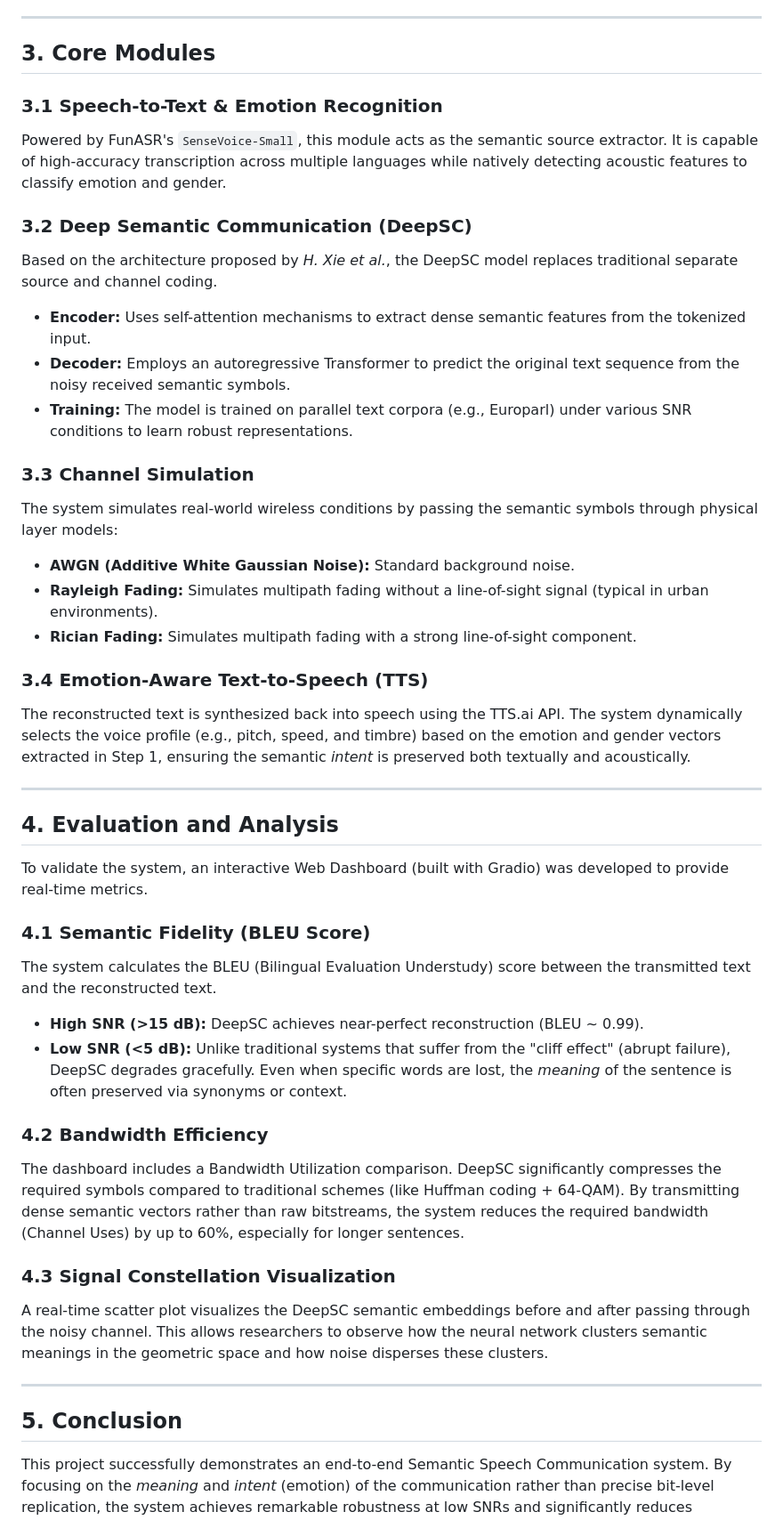
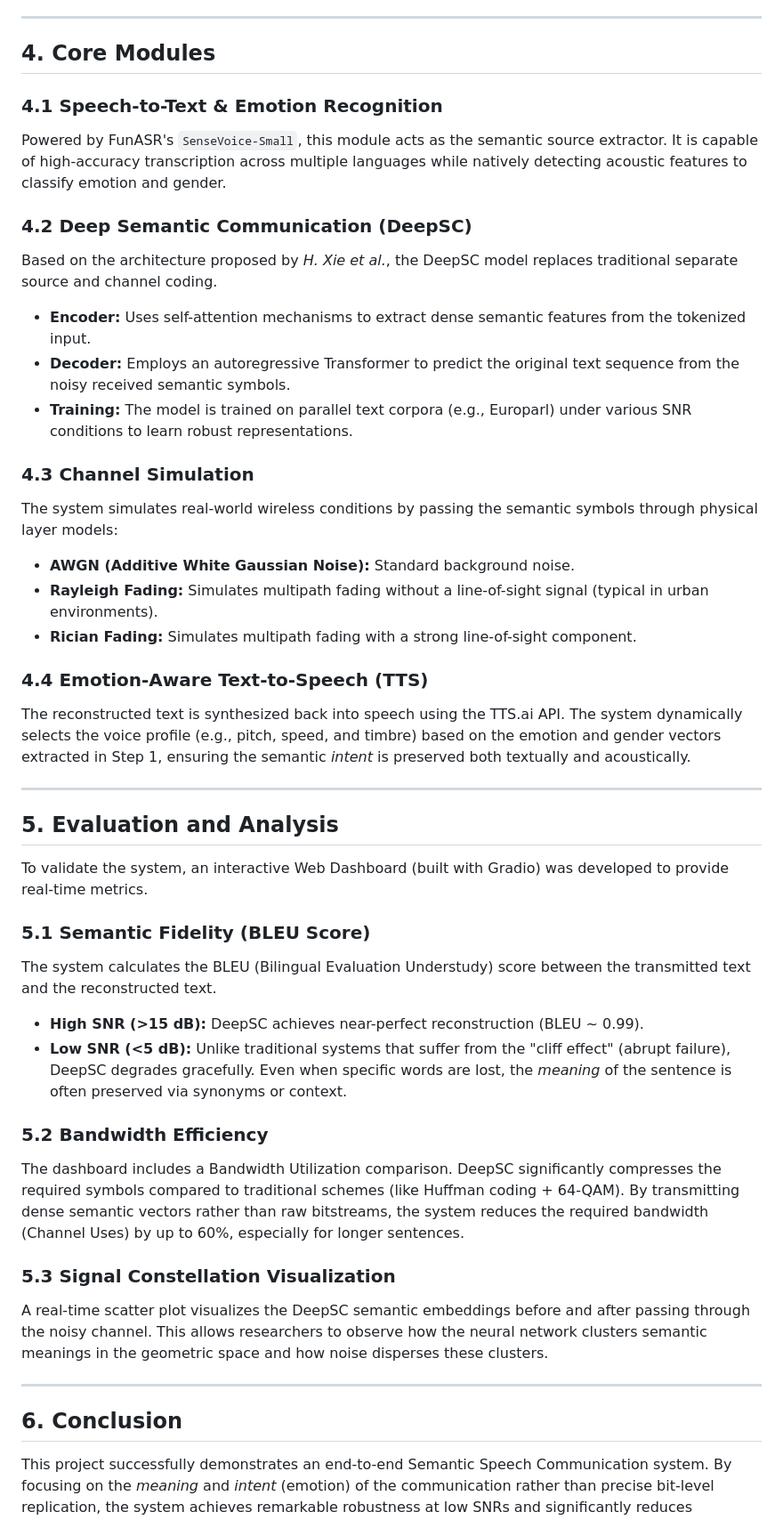
Before and after one commit to Platypus96/minor-project, a Markdown page: REPORT.md, the part around one of its changes. Shown at 89% size. GitHub-like rendering.

Commit message:
docs: add novelty and contributions section and update document structure in REPORT.md

```diff
--- a/REPORT.md
+++ b/REPORT.md
@@ -30,46 +39,46 @@ The pipeline consists of the following sequential stages:
 
 ---
 
-## 3. Core Modules
+## 4. Core Modules
 
-### 3.1 Speech-to-Text & Emotion Recognition
+### 4.1 Speech-to-Text & Emotion Recognition
 Powered by FunASR's `SenseVoice-Small`, this module acts as the semantic source extractor. It is capable of high-accuracy transcription across multiple languages while natively detecting acoustic features to classify emotion and gender.
 
-### 3.2 Deep Semantic Communication (DeepSC)
+### 4.2 Deep Semantic Communication (DeepSC)
 Based on the architecture proposed by *H. Xie et al.*, the DeepSC model replaces traditional separate source and channel coding.
 - **Encoder:** Uses self-attention mechanisms to extract dense semantic features from the tokenized input.
 - **Decoder:** Employs an autoregressive Transformer to predict the original text sequence from the noisy received semantic symbols.
 - **Training:** The model is trained on parallel text corpora (e.g., Europarl) under various SNR conditions to learn robust representations.
 
-### 3.3 Channel Simulation
+### 4.3 Channel Simulation
 The system simulates real-world wireless conditions by passing the semantic symbols through physical layer models:
 - **AWGN (Additive White Gaussian Noise):** Standard background noise.
 - **Rayleigh Fading:** Simulates multipath fading without a line-of-sight signal (typical in urban environments).
 - **Rician Fading:** Simulates multipath fading with a strong line-of-sight component.
 
-### 3.4 Emotion-Aware Text-to-Speech (TTS)
+### 4.4 Emotion-Aware Text-to-Speech (TTS)
 The reconstructed text is synthesized back into speech using the TTS.ai API. The system dynamically selects the voice profile (e.g., pitch, speed, and timbre) based on the emotion and gender vectors extracted in Step 1, ensuring the semantic *intent* is preserved both textually and acoustically.
 
 ---
 
-## 4. Evaluation and Analysis
+## 5. Evaluation and Analysis
 
 To validate the system, an interactive Web Dashboard (built with Gradio) was developed to provide real-time metrics.
 
-### 4.1 Semantic Fidelity (BLEU Score)
+### 5.1 Semantic Fidelity (BLEU Score)
 The system calculates the BLEU (Bilingual Evaluation Understudy) score between the transmitted text and the reconstructed text.
 - **High SNR (>15 dB):** DeepSC achieves near-perfect reconstruction (BLEU ~ 0.99).
 - **Low SNR (<5 dB):** Unlike traditional systems that suffer from the "cliff effect" (abrupt failure), DeepSC degrades gracefully. Even when specific words are lost, the *meaning* of the sentence is often preserved via synonyms or context.
 
-### 4.2 Bandwidth Efficiency
+### 5.2 Bandwidth Efficiency
 The dashboard includes a Bandwidth Utilization comparison. DeepSC significantly compresses the required symbols compared to traditional schemes (like Huffman coding + 64-QAM). By transmitting dense semantic vectors rather than raw bitstreams, the system reduces the required bandwidth (Channel Uses) by up to 60%, especially for longer sentences.
 
-### 4.3 Signal Constellation Visualization
+### 5.3 Signal Constellation Visualization
 A real-time scatter plot visualizes the DeepSC semantic embeddings before and after passing through the noisy channel. This allows researchers to observe how the neural network clusters semantic meanings in the geometric space and how noise disperses these clusters.
 
 ---
 
-## 5. Conclusion
+## 6. Conclusion
 This project successfully demonstrates an end-to-end Semantic Speech Communication system. By focusing on the *meaning* and *intent* (emotion) of the communication rather than precise bit-level replication, the system achieves remarkable robustness at low SNRs and significantly reduces bandwidth requirements. The integration of cross-lingual translation and high-fidelity emotion-aware TTS bridges the gap between theoretical semantic communication and practical, user-facing applications.
 
 ---
```
Also changed, not shown: other parts of REPORT.md (+10 -1 lines).
